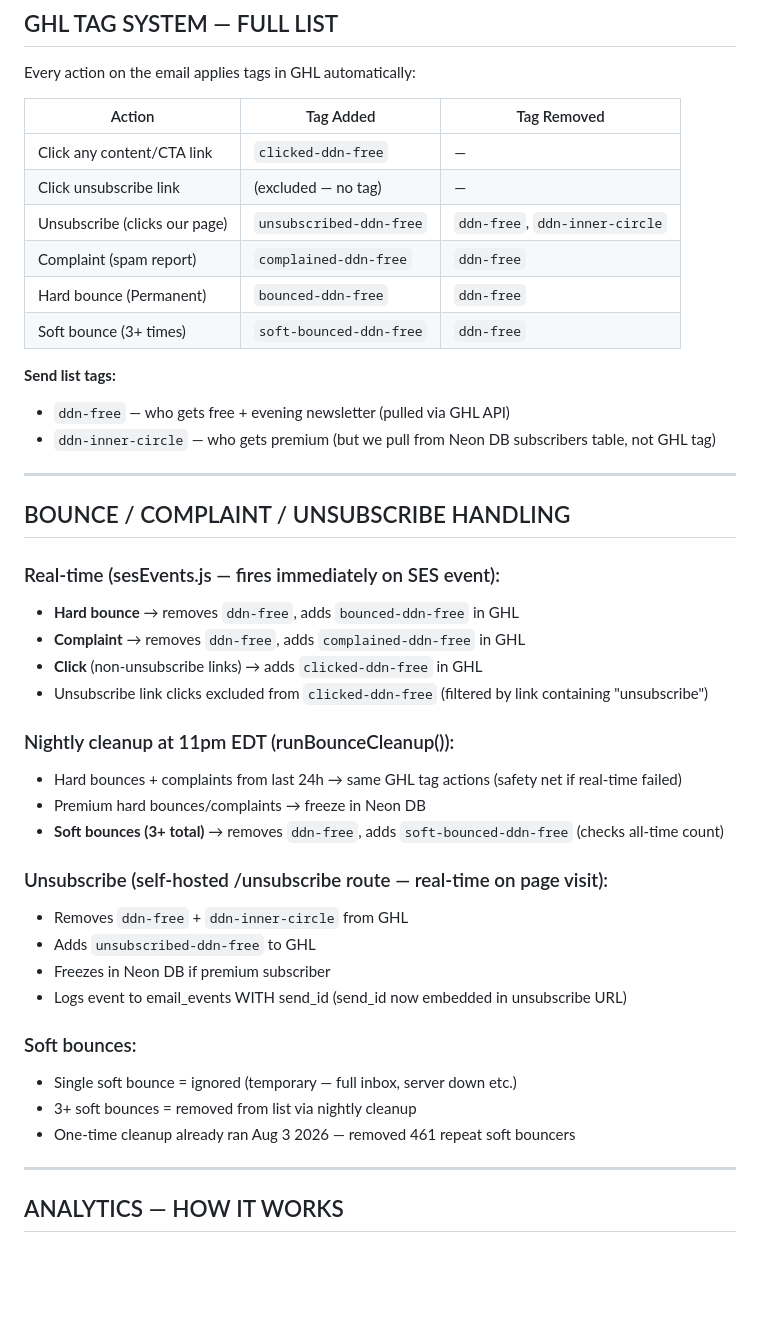
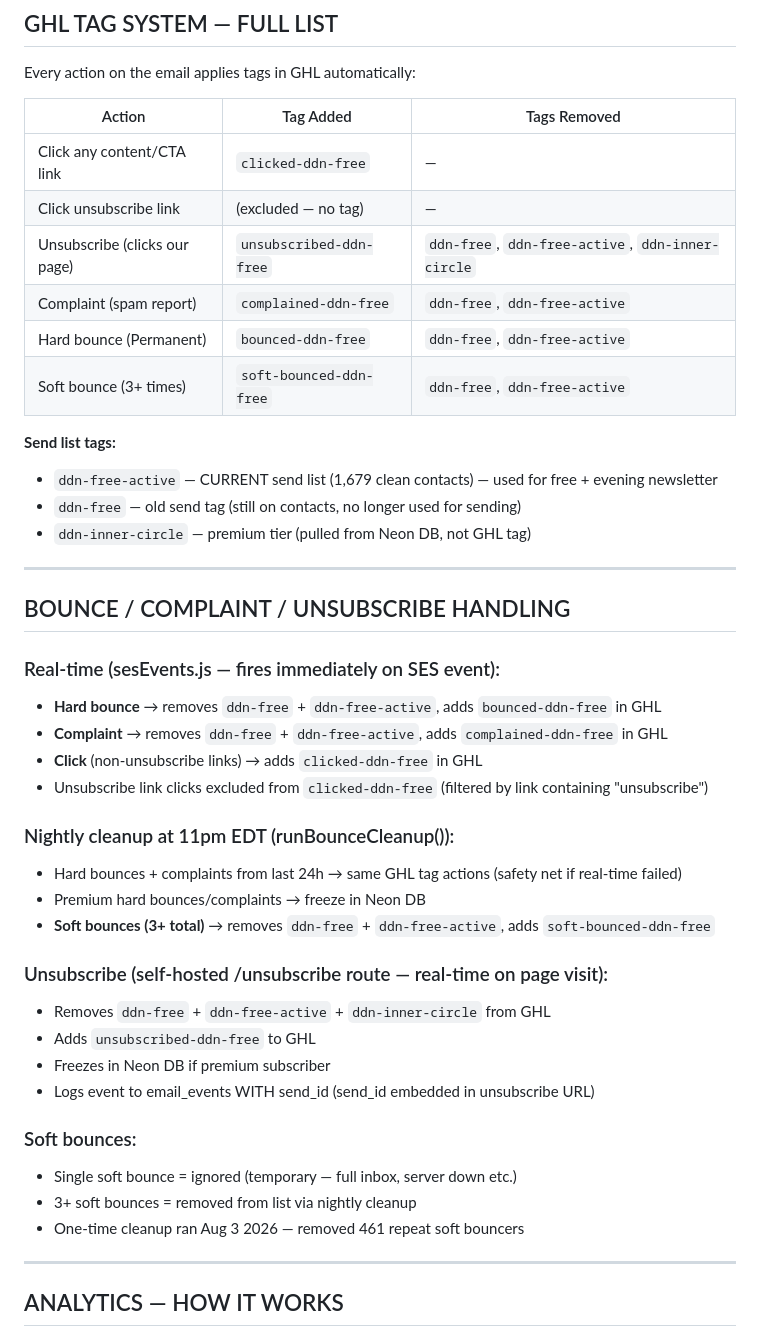
Before and after one commit to smuthug6/g6-ai-newsletter, a Markdown page: CLAUDE.md, the part around one of its changes. Drawn GitHub-style; blank space fills up the shorter version.

```diff
--- a/CLAUDE.md
+++ b/CLAUDE.md
@@ -120,44 +131,45 @@ g6-ai-newsletter/
 ## GHL TAG SYSTEM — FULL LIST
 Every action on the email applies tags in GHL automatically:
 
-| Action | Tag Added | Tag Removed |
+| Action | Tag Added | Tags Removed |
 |--------|-----------|-------------|
 | Click any content/CTA link | `clicked-ddn-free` | — |
 | Click unsubscribe link | (excluded — no tag) | — |
-| Unsubscribe (clicks our page) | `unsubscribed-ddn-free` | `ddn-free`, `ddn-inner-circle` |
-| Complaint (spam report) | `complained-ddn-free` | `ddn-free` |
-| Hard bounce (Permanent) | `bounced-ddn-free` | `ddn-free` |
-| Soft bounce (3+ times) | `soft-bounced-ddn-free` | `ddn-free` |
+| Unsubscribe (clicks our page) | `unsubscribed-ddn-free` | `ddn-free`, `ddn-free-active`, `ddn-inner-circle` |
+| Complaint (spam report) | `complained-ddn-free` | `ddn-free`, `ddn-free-active` |
+| Hard bounce (Permanent) | `bounced-ddn-free` | `ddn-free`, `ddn-free-active` |
+| Soft bounce (3+ times) | `soft-bounced-ddn-free` | `ddn-free`, `ddn-free-active` |
 
 **Send list tags:**
-- `ddn-free` — who gets free + evening newsletter (pulled via GHL API)
-- `ddn-inner-circle` — who gets premium (but we pull from Neon DB subscribers table, not GHL tag)
+- `ddn-free-active` — CURRENT send list (1,679 clean contacts) — used for free + evening newsletter
+- `ddn-free` — old send tag (still on contacts, no longer used for sending)
+- `ddn-inner-circle` — premium tier (pulled from Neon DB, not GHL tag)
 
 ---
 
 ## BOUNCE / COMPLAINT / UNSUBSCRIBE HANDLING
 
 ### Real-time (sesEvents.js — fires immediately on SES event):
-- **Hard bounce** → removes `ddn-free`, adds `bounced-ddn-free` in GHL
-- **Complaint** → removes `ddn-free`, adds `complained-ddn-free` in GHL
+- **Hard bounce** → removes `ddn-free` + `ddn-free-active`, adds `bounced-ddn-free` in GHL
+- **Complaint** → removes `ddn-free` + `ddn-free-active`, adds `complained-ddn-free` in GHL
 - **Click** (non-unsubscribe links) → adds `clicked-ddn-free` in GHL
 - Unsubscribe link clicks excluded from `clicked-ddn-free` (filtered by link containing "unsubscribe")
 
 ### Nightly cleanup at 11pm EDT (runBounceCleanup()):
 - Hard bounces + complaints from last 24h → same GHL tag actions (safety net if real-time failed)
 - Premium hard bounces/complaints → freeze in Neon DB
-- **Soft bounces (3+ total)** → removes `ddn-free`, adds `soft-bounced-ddn-free` (checks all-time count)
+- **Soft bounces (3+ total)** → removes `ddn-free` + `ddn-free-active`, adds `soft-bounced-ddn-free`
 
 ### Unsubscribe (self-hosted /unsubscribe route — real-time on page visit):
-- Removes `ddn-free` + `ddn-inner-circle` from GHL
+- Removes `ddn-free` + `ddn-free-active` + `ddn-inner-circle` from GHL
 - Adds `unsubscribed-ddn-free` to GHL
 - Freezes in Neon DB if premium subscriber
-- Logs event to email_events WITH send_id (send_id now embedded in unsubscribe URL)
+- Logs event to email_events WITH send_id (send_id embedded in unsubscribe URL)
 
 ### Soft bounces:
 - Single soft bounce = ignored (temporary — full inbox, server down etc.)
 - 3+ soft bounces = removed from list via nightly cleanup
-- One-time cleanup already ran Aug 3 2026 — removed 461 repeat soft bouncers
+- One-time cleanup ran Aug 3 2026 — removed 461 repeat soft bouncers
 
 ---
 
```
Also changed, not shown: other parts of CLAUDE.md (+59 -31 lines).
